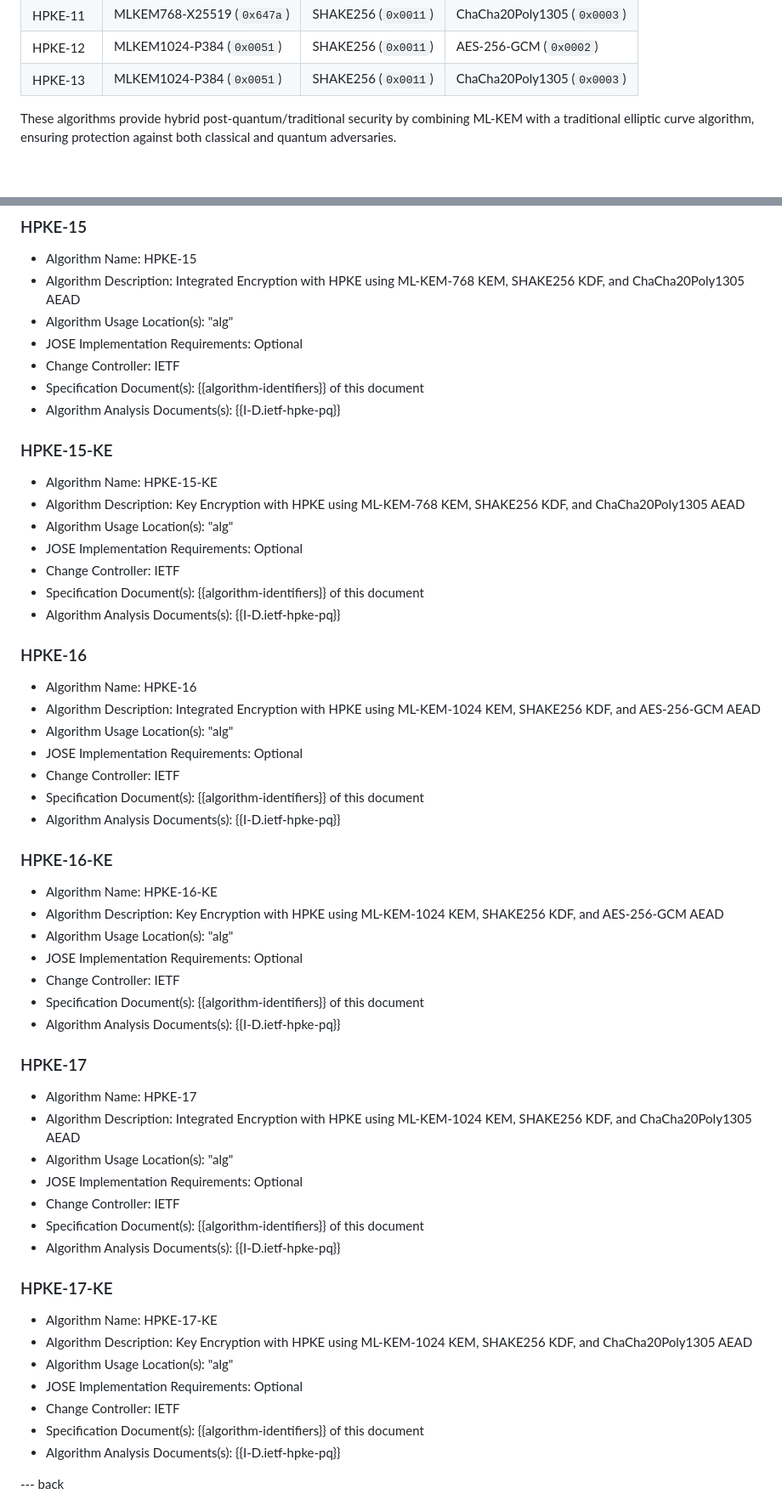
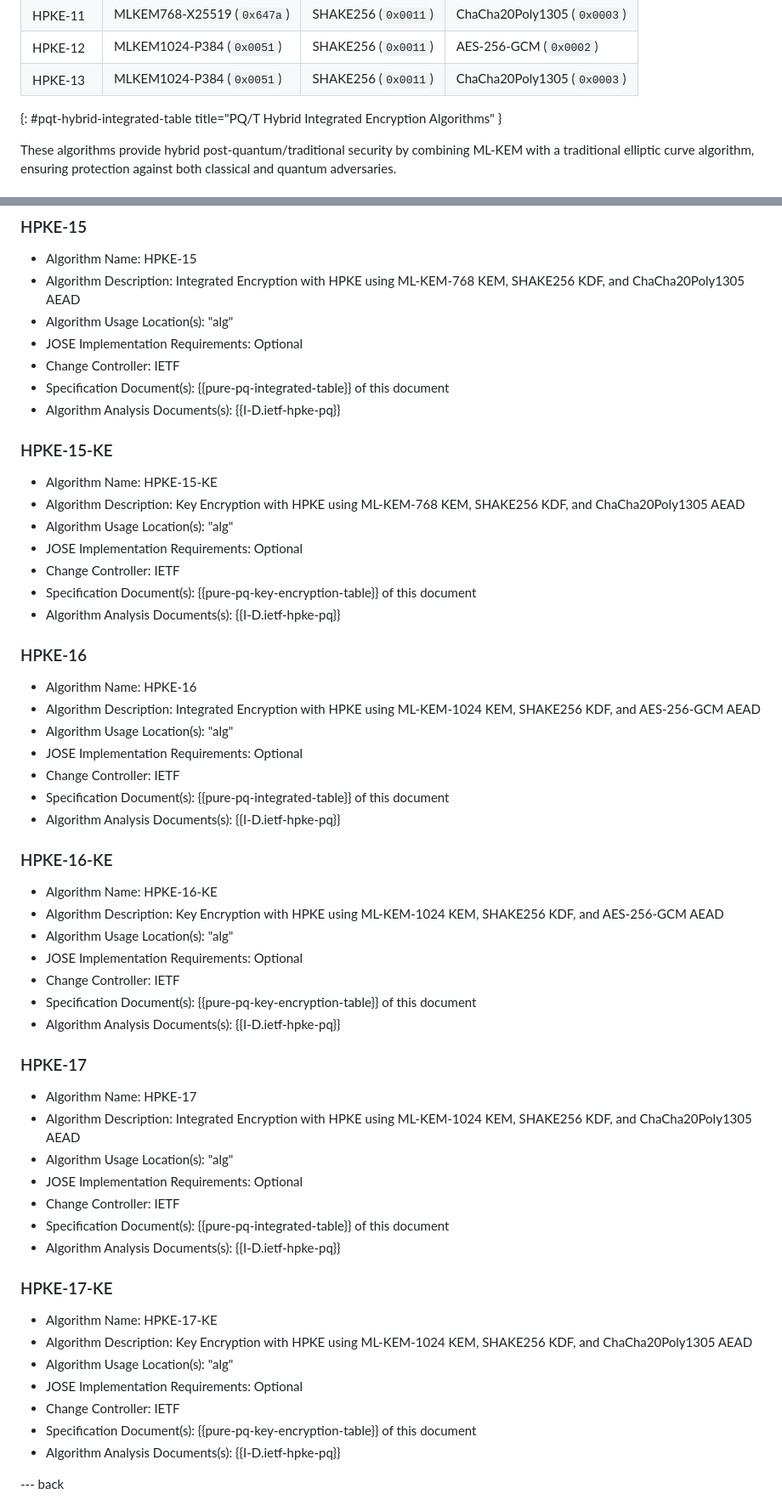
Before and after one commit to panva/jose-hpke-pq-pqt, a Markdown page: draft-skokan-jose-hpke-pq-pqt.md, 2 parts joined by grey strips. Shown at 85% size. GitHub-like rendering; blank space fills up the shorter version.

```diff
--- a/draft-skokan-jose-hpke-pq-pqt.md
+++ b/draft-skokan-jose-hpke-pq-pqt.md
@@ -98,6 +98,7 @@ Content Encryption Key:
 | HPKE-11     | MLKEM768-X25519 (`0x647a`)  | SHAKE256 (`0x0011`) | ChaCha20Poly1305 (`0x0003`) |
 | HPKE-12     | MLKEM1024-P384 (`0x0051`)   | SHAKE256 (`0x0011`) | AES-256-GCM (`0x0002`)      |
 | HPKE-13     | MLKEM1024-P384 (`0x0051`)   | SHAKE256 (`0x0011`) | ChaCha20Poly1305 (`0x0003`) |
+{: #pqt-hybrid-integrated-table title="PQ/T Hybrid Integrated Encryption Algorithms" }
 
 These algorithms provide hybrid post-quantum/traditional security by combining
 ML-KEM with a traditional elliptic curve algorithm, ensuring protection against
@@ -317,7 +321,7 @@ established by {{RFC7518}}:
 - Algorithm Usage Location(s): "alg"
 - JOSE Implementation Requirements: Optional
 - Change Controller: IETF
-- Specification Document(s): {{algorithm-identifiers}} of this document
+- Specification Document(s): {{pure-pq-integrated-table}} of this document
 - Algorithm Analysis Documents(s): {{I-D.ietf-hpke-pq}}
 
 ### HPKE-15-KE
@@ -327,7 +331,7 @@ established by {{RFC7518}}:
 - Algorithm Usage Location(s): "alg"
 - JOSE Implementation Requirements: Optional
 - Change Controller: IETF
-- Specification Document(s): {{algorithm-identifiers}} of this document
+- Specification Document(s): {{pure-pq-key-encryption-table}} of this document
 - Algorithm Analysis Documents(s): {{I-D.ietf-hpke-pq}}
 
 ### HPKE-16
@@ -337,7 +341,7 @@ established by {{RFC7518}}:
 - Algorithm Usage Location(s): "alg"
 - JOSE Implementation Requirements: Optional
 - Change Controller: IETF
-- Specification Document(s): {{algorithm-identifiers}} of this document
+- Specification Document(s): {{pure-pq-integrated-table}} of this document
 - Algorithm Analysis Documents(s): {{I-D.ietf-hpke-pq}}
 
 ### HPKE-16-KE
@@ -347,7 +351,7 @@ established by {{RFC7518}}:
 - Algorithm Usage Location(s): "alg"
 - JOSE Implementation Requirements: Optional
 - Change Controller: IETF
-- Specification Document(s): {{algorithm-identifiers}} of this document
+- Specification Document(s): {{pure-pq-key-encryption-table}} of this document
 - Algorithm Analysis Documents(s): {{I-D.ietf-hpke-pq}}
 
 ### HPKE-17
@@ -357,7 +361,7 @@ established by {{RFC7518}}:
 - Algorithm Usage Location(s): "alg"
 - JOSE Implementation Requirements: Optional
 - Change Controller: IETF
-- Specification Document(s): {{algorithm-identifiers}} of this document
+- Specification Document(s): {{pure-pq-integrated-table}} of this document
 - Algorithm Analysis Documents(s): {{I-D.ietf-hpke-pq}}
 
 ### HPKE-17-KE
@@ -367,7 +371,7 @@ established by {{RFC7518}}:
 - Algorithm Usage Location(s): "alg"
 - JOSE Implementation Requirements: Optional
 - Change Controller: IETF
-- Specification Document(s): {{algorithm-identifiers}} of this document
+- Specification Document(s): {{pure-pq-key-encryption-table}} of this document
 - Algorithm Analysis Documents(s): {{I-D.ietf-hpke-pq}}
 
 
```
Also changed, not shown: other parts of draft-skokan-jose-hpke-pq-pqt.md (+17 -14 lines).
